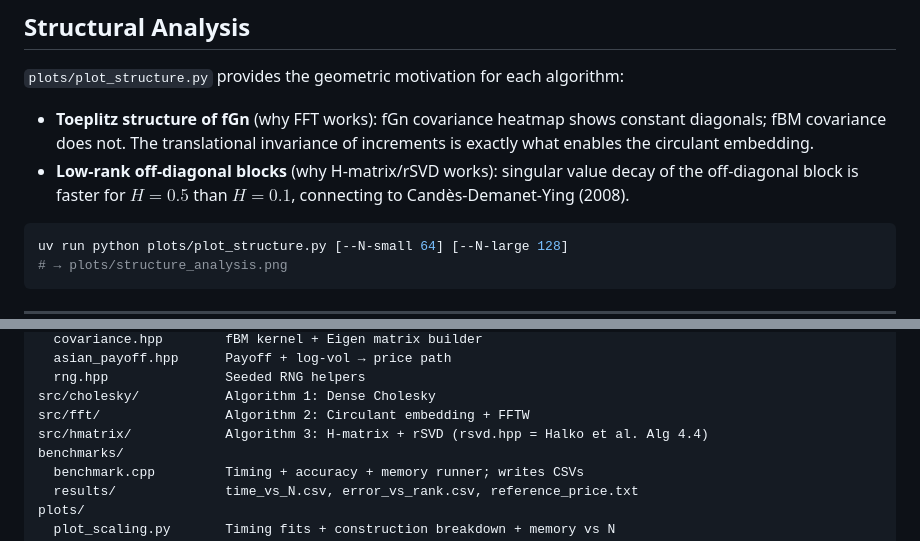
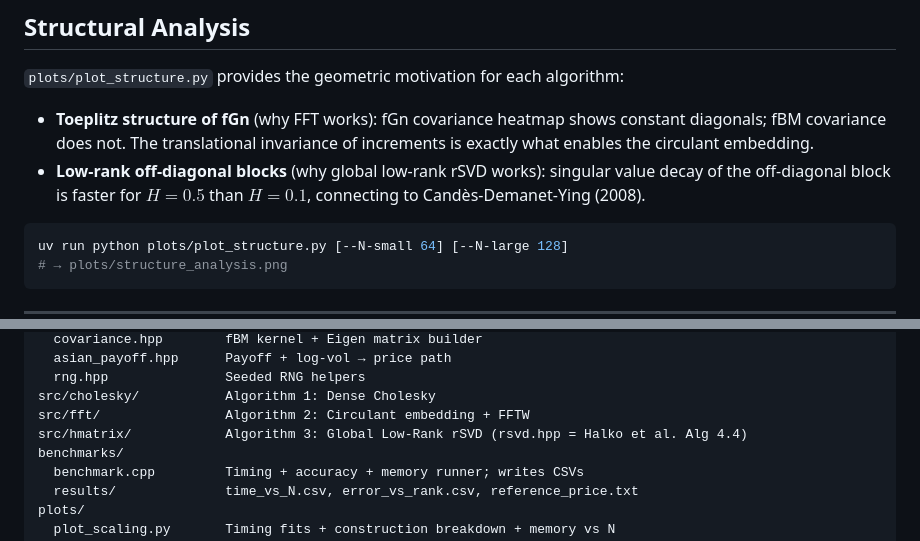
Before and after one commit to t-flora/fbm-fast-pricers, a Markdown page: README.md, 2 parts joined by grey strips. GitHub-like rendering.

````diff
--- a/README.md
+++ b/README.md
@@ -156,7 +156,7 @@ uv run python plots/plot_sensitivity.py [--M 10000] [--N 252]
 `plots/plot_structure.py` provides the geometric motivation for each algorithm:
 
 - **Toeplitz structure of fGn** (why FFT works): fGn covariance heatmap shows constant diagonals; fBM covariance does not. The translational invariance of increments is exactly what enables the circulant embedding.
-- **Low-rank off-diagonal blocks** (why H-matrix/rSVD works): singular value decay of the off-diagonal block is faster for $H = 0.5$ than $H = 0.1$, connecting to Candès-Demanet-Ying (2008).
+- **Low-rank off-diagonal blocks** (why global low-rank rSVD works): singular value decay of the off-diagonal block is faster for $H = 0.5$ than $H = 0.1$, connecting to Candès-Demanet-Ying (2008).
 
 ```bash
 uv run python plots/plot_structure.py [--N-small 64] [--N-large 128]
@@ -238,7 +238,7 @@ src/common/
   rng.hpp               Seeded RNG helpers
 src/cholesky/           Algorithm 1: Dense Cholesky
 src/fft/                Algorithm 2: Circulant embedding + FFTW
-src/hmatrix/            Algorithm 3: H-matrix + rSVD (rsvd.hpp = Halko et al. Alg 4.4)
+src/hmatrix/            Algorithm 3: Global Low-Rank rSVD (rsvd.hpp = Halko et al. Alg 4.4)
 benchmarks/
   benchmark.cpp         Timing + accuracy + memory runner; writes CSVs
   results/              time_vs_N.csv, error_vs_rank.csv, reference_price.txt
````
Also changed, not shown: other parts of README.md (+7 -7 lines).
